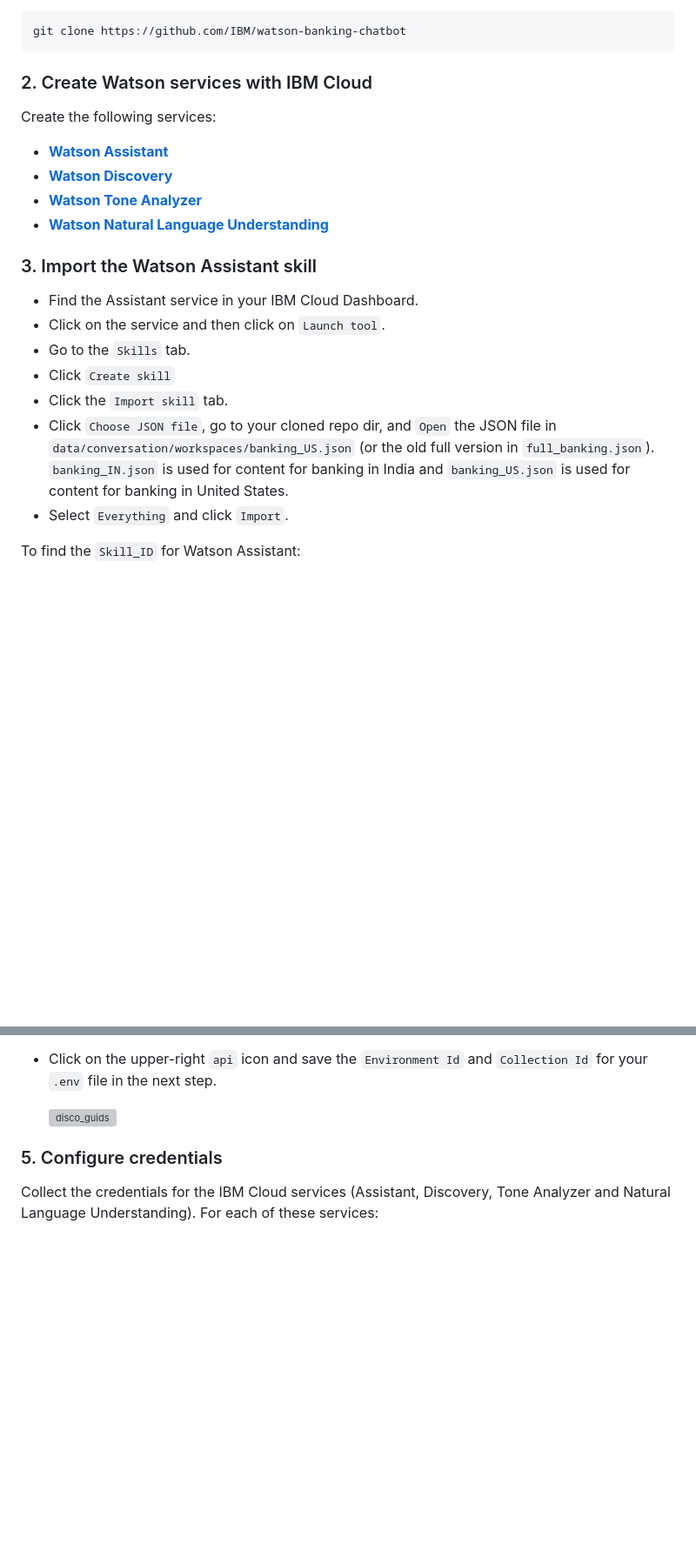
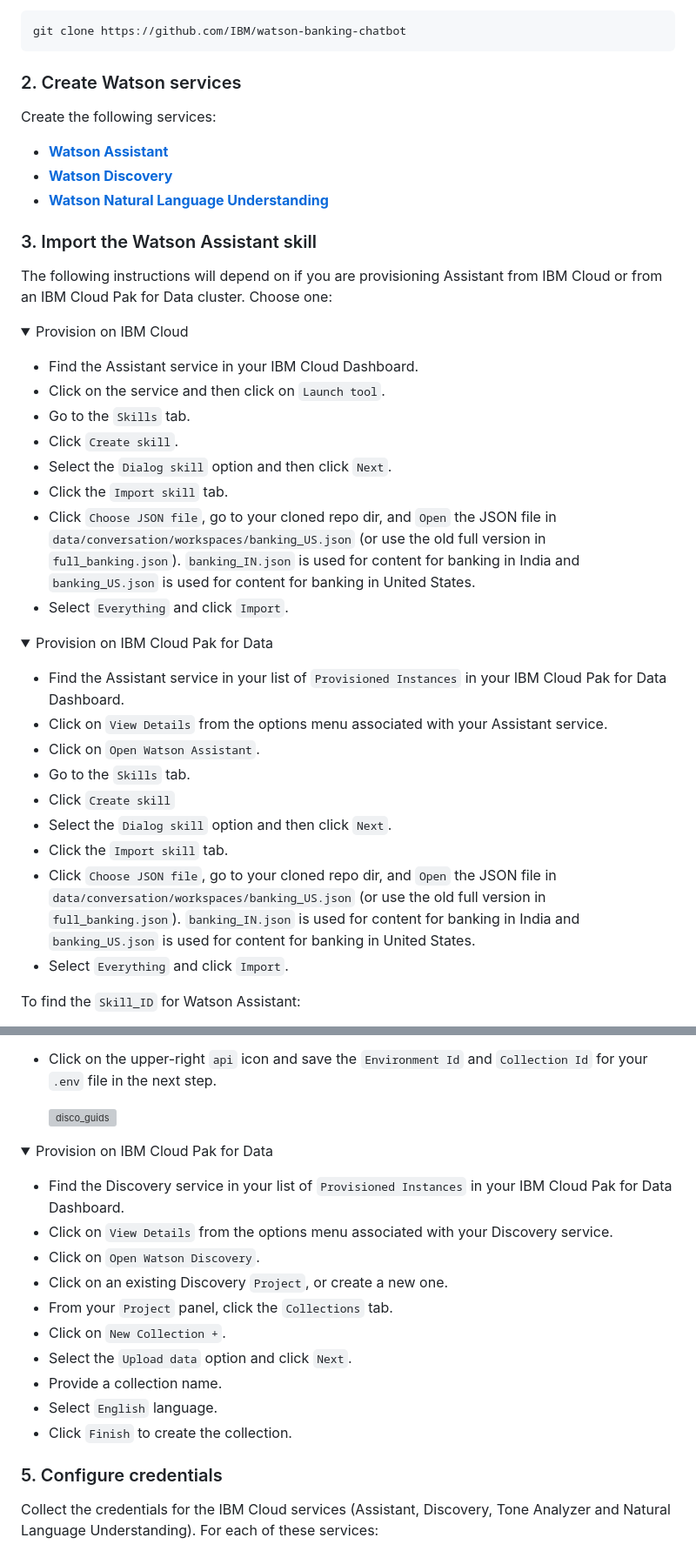
Before and after one commit to IBM/watson-banking-chatbot, a Markdown page: doc/source/local.md, 2 parts joined by grey strips. Shown at 87% size. GitHub-like rendering; folded sections open; blank space fills up the shorter version; grey boxes are pictures that could not be loaded.

````diff
--- a/doc/source/local.md
+++ b/doc/source/local.md
@@ -19,21 +19,42 @@ Clone the `watson-banking-chatbot` locally. In a terminal, run:
 git clone https://github.com/IBM/watson-banking-chatbot
 ```
 
-### 2. Create Watson services with IBM Cloud
+### 2. Create Watson services
 
 Create the following services:
 
 * [**Watson Assistant**](https://cloud.ibm.com/catalog/services/conversation)
 * [**Watson Discovery**](https://cloud.ibm.com/catalog/services/discovery)
-* [**Watson Tone Analyzer**](https://cloud.ibm.com/catalog/services/tone-analyzer)
 * [**Watson Natural Language Understanding**](https://cloud.ibm.com/catalog/services/natural-language-understanding)
 
 ### 3. Import the Watson Assistant skill
 
+The following instructions will depend on if you are provisioning Assistant from IBM Cloud or from an IBM Cloud Pak for Data cluster. Choose one:
+
+<details><summary>Provision on IBM Cloud</summary>
+<p>
+
 * Find the Assistant service in your IBM Cloud Dashboard.
 * Click on the service and then click on `Launch tool`.
 * Go to the `Skills` tab.
+* Click `Create skill`.
+* Select the `Dialog skill` option and then click `Next`.
+* Click the `Import skill` tab.
+* Click `Choose JSON file`, go to your cloned repo dir, and `Open` the JSON file in `data/conversation/workspaces/banking_US.json` (or use the old full version in `full_banking.json`). `banking_IN.json` is used for content for banking in India and `banking_US.json` is used for content for banking in United States.
+* Select `Everything` and click `Import`.
+
+</p>
+</details>
+
+<details><summary>Provision on IBM Cloud Pak for Data</summary>
+<p>
+
+* Find the Assistant service in your list of `Provisioned Instances` in your IBM Cloud Pak for Data Dashboard.
+* Click on `View Details` from the options menu associated with your Assistant service.
+* Click on `Open Watson Assistant`.
+* Go to the `Skills` tab.
 * Click `Create skill`
+* Select the `Dialog skill` option and then click `Next`.
 * Click the `Import skill` tab.
-* Click `Choose JSON file`, go to your cloned repo dir, and `Open` the JSON file in `data/conversation/workspaces/banking_US.json` (or the old full version in `full_banking.json`). `banking_IN.json` is used for content for banking in India and `banking_US.json` is used for content for banking in United States.
+* Click `Choose JSON file`, go to your cloned repo dir, and `Open` the JSON file in `data/conversation/workspaces/banking_US.json` (or use the old full version in `full_banking.json`). `banking_IN.json` is used for content for banking in India and `banking_US.json` is used for content for banking in United States.
 * Select `Everything` and click `Import`.
@@ -66,3 +95,21 @@ To find the `Skill_ID` for Watson Assistant:
 * Click on the upper-right `api` icon and save the `Environment Id` and `Collection Id` for your `.env` file in the next step.
 
   ![disco_guids](images/disco_guids.png)
+
+</p>
+</details>
+
+<details><summary>Provision on IBM Cloud Pak for Data</summary>
+<p>
+
+* Find the Discovery service in your list of `Provisioned Instances` in your IBM Cloud Pak for Data Dashboard.
+* Click on `View Details` from the options menu associated with your Discovery service.
+* Click on `Open Watson Discovery`.
+* Click on an existing Discovery `Project`, or create a new one.
+* From your `Project` panel, click the `Collections` tab.
+* Click on `New Collection +`.
+* Select the `Upload data` option and click `Next`.
+* Provide a collection name.
+* Select `English` language.
+* Click `Finish` to create the collection.
+
````
Also changed, not shown: other parts of doc/source/local.md (+10 -0 lines), README.md (+10 -9 lines), doc/source/cf.md (+1 -2 lines), doc/source/images/architecture.png, 11 other files.
